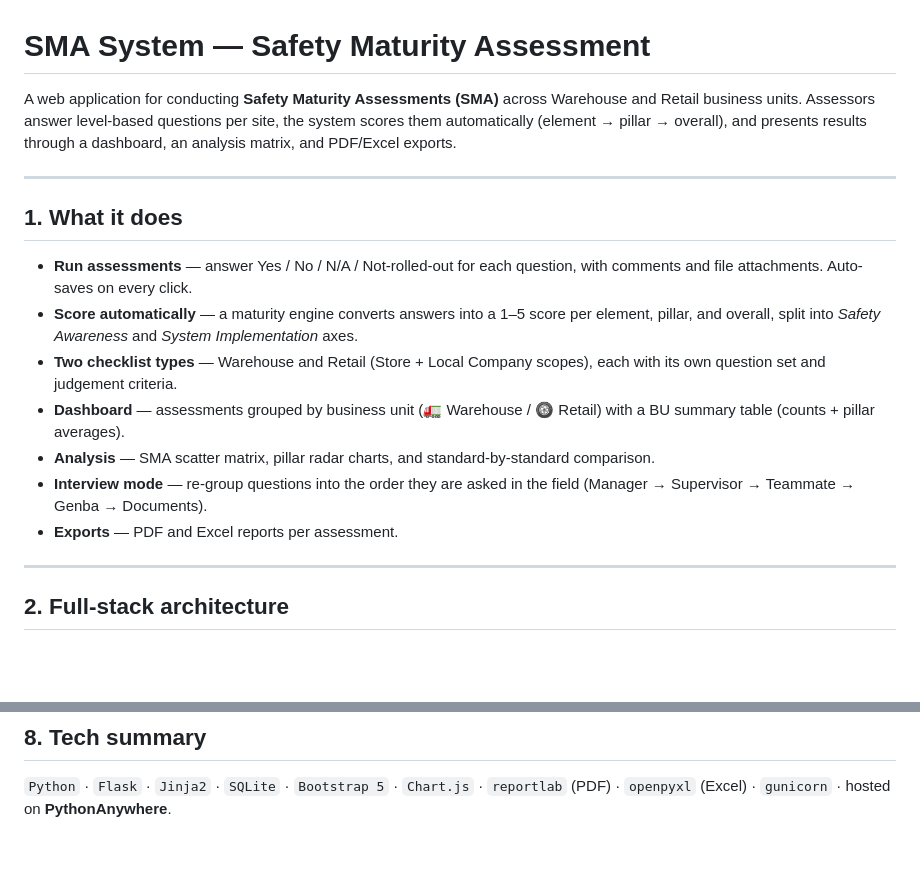
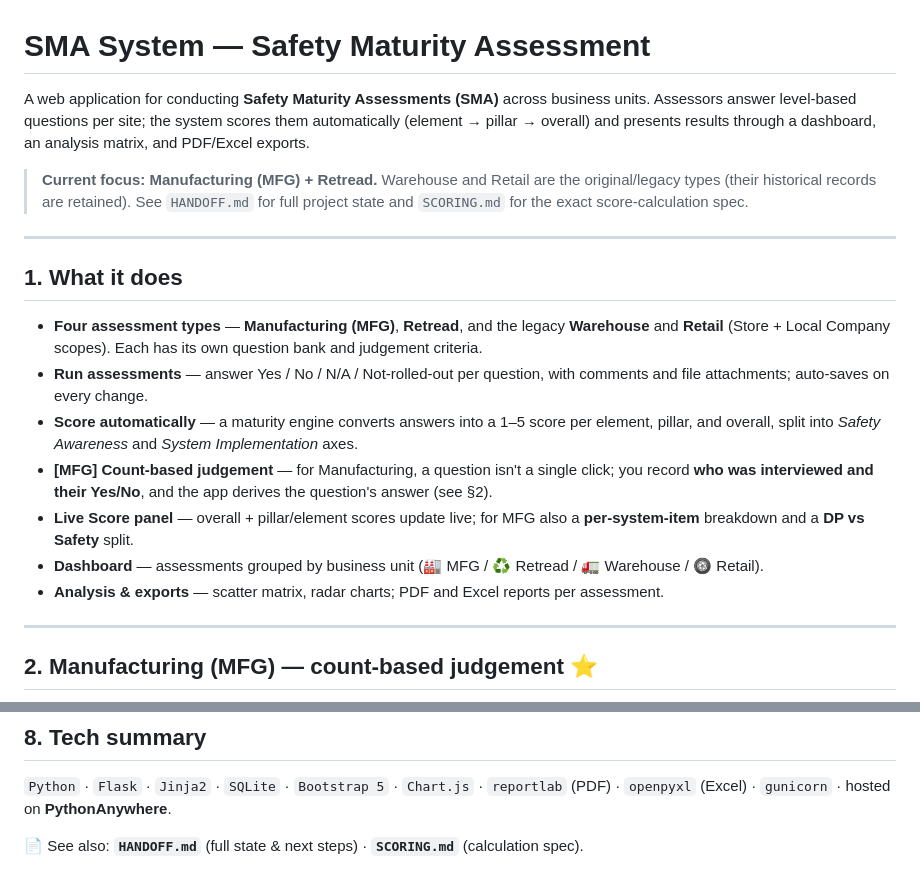
Before and after one commit to KTP23A/sma-system, a Markdown page: README.md, 2 parts joined by grey strips. Rendered like a GitHub page; blank space fills up the shorter version.

```diff
--- a/README.md
+++ b/README.md
@@ -1,24 +1,32 @@
 # SMA System — Safety Maturity Assessment
 
-A web application for conducting **Safety Maturity Assessments (SMA)** across Warehouse
-and Retail business units. Assessors answer level-based questions per site, the system
-scores them automatically (element → pillar → overall), and presents results through a
-dashboard, an analysis matrix, and PDF/Excel exports.
+A web application for conducting **Safety Maturity Assessments (SMA)** across business units.
+Assessors answer level-based questions per site; the system scores them automatically
+(element → pillar → overall) and presents results through a dashboard, an analysis matrix,
+and PDF/Excel exports.
 
+> **Current focus: Manufacturing (MFG) + Retread.** Warehouse and Retail are the original/legacy
+> types (their historical records are retained). See `HANDOFF.md` for full project state and
+> `SCORING.md` for the exact score-calculation spec.
 
 ---
 
 ## 1. What it does
 
-- **Run assessments** — answer Yes / No / N/A / Not-rolled-out for each question, with comments and file attachments. Auto-saves on every click.
-- **Score automatically** — a maturity engine converts answers into a 1–5 score per element, pillar, and overall, split into *Safety Awareness* and *System Implementation* axes.
-- **Two checklist types** — Warehouse and Retail (Store + Local Company scopes), each with its own question set and judgement criteria.
-- **Dashboard** — assessments grouped by business unit (🚛 Warehouse / 🛞 Retail) with a BU summary table (counts + pillar averages).
-- **Analysis** — SMA scatter matrix, pillar radar charts, and standard-by-standard comparison.
-- **Interview mode** — re-group questions into the order they are asked in the field (Manager → Supervisor → Teammate → Genba → Documents).
-- **Exports** — PDF and Excel reports per assessment.
+- **Four assessment types** — **Manufacturing (MFG)**, **Retread**, and the legacy **Warehouse** and
+  **Retail** (Store + Local Company scopes). Each has its own question bank and judgement criteria.
+- **Run assessments** — answer Yes / No / N/A / Not-rolled-out per question, with comments and file
+  attachments; auto-saves on every change.
+- **Score automatically** — a maturity engine converts answers into a 1–5 score per element, pillar,
+  and overall, split into *Safety Awareness* and *System Implementation* axes.
+- **[MFG] Count-based judgement** — for Manufacturing, a question isn't a single click; you record
+  **who was interviewed and their Yes/No**, and the app derives the question's answer (see §2).
+- **Live Score panel** — overall + pillar/element scores update live; for MFG also a **per-system-item**
+  breakdown and a **DP vs Safety** split.
+- **Dashboard** — assessments grouped by business unit (🏭 MFG / ♻️ Retread / 🚛 Warehouse / 🛞 Retail).
+- **Analysis & exports** — scatter matrix, radar charts; PDF and Excel reports per assessment.
 
 ---
 
-## 2. Full-stack architecture
+## 2. Manufacturing (MFG) — count-based judgement  ⭐
 
@@ -146,3 +144,5 @@ gunicorn app:app --bind 0.0.0.0:$PORT --workers 2 --timeout 120
 
 `Python` · `Flask` · `Jinja2` · `SQLite` · `Bootstrap 5` · `Chart.js` ·
 `reportlab` (PDF) · `openpyxl` (Excel) · `gunicorn` · hosted on **PythonAnywhere**.
+
+📄 See also: **`HANDOFF.md`** (full state & next steps) · **`SCORING.md`** (calculation spec).
```
Also changed, not shown: other parts of README.md (+59 -69 lines).
